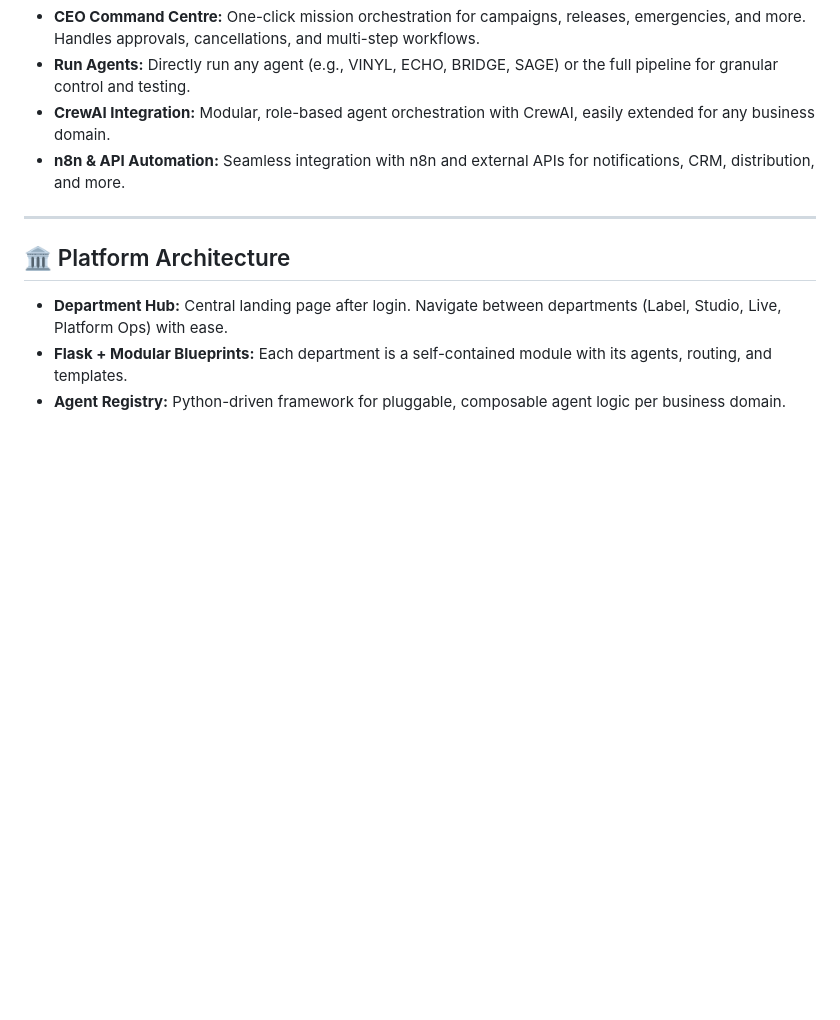
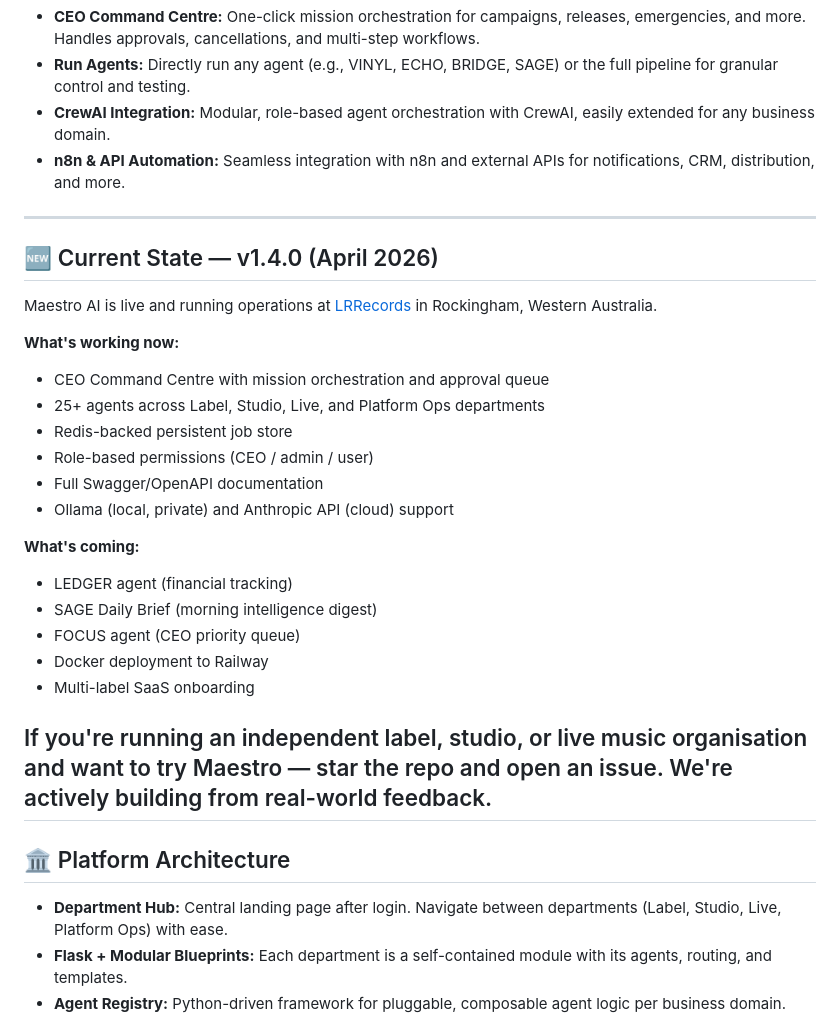
Before and after one commit to lrrecords/maestro-ai, a Markdown page: README.md, the part around the change. Drawn GitHub-style; blank space fills up the shorter version.

Commit message:
Add files via upload
README update

```diff
--- a/README.md
+++ b/README.md
@@ -21,6 +21,27 @@ Maestro AI is a modular, production-ready platform that brings together speciali
 - **CrewAI Integration:** Modular, role-based agent orchestration with CrewAI, easily extended for any business domain.
 - **n8n & API Automation:** Seamless integration with n8n and external APIs for notifications, CRM, distribution, and more.
 
+---
+## 🆕 Current State — v1.4.0 (April 2026)
+
+Maestro AI is live and running operations at [LRRecords](https://lrrecords.com.au) in Rockingham, Western Australia.
+
+**What's working now:**
+- CEO Command Centre with mission orchestration and approval queue
+- 25+ agents across Label, Studio, Live, and Platform Ops departments
+- Redis-backed persistent job store
+- Role-based permissions (CEO / admin / user)
+- Full Swagger/OpenAPI documentation
+- Ollama (local, private) and Anthropic API (cloud) support
+
+**What's coming:**
+- LEDGER agent (financial tracking)
+- SAGE Daily Brief (morning intelligence digest)
+- FOCUS agent (CEO priority queue)
+- Docker deployment to Railway
+- Multi-label SaaS onboarding
+
+If you're running an independent label, studio, or live music organisation and want to try Maestro — star the repo and open an issue. We're actively building from real-world feedback.
 ---
 
 ## 🏛️ Platform Architecture
```
